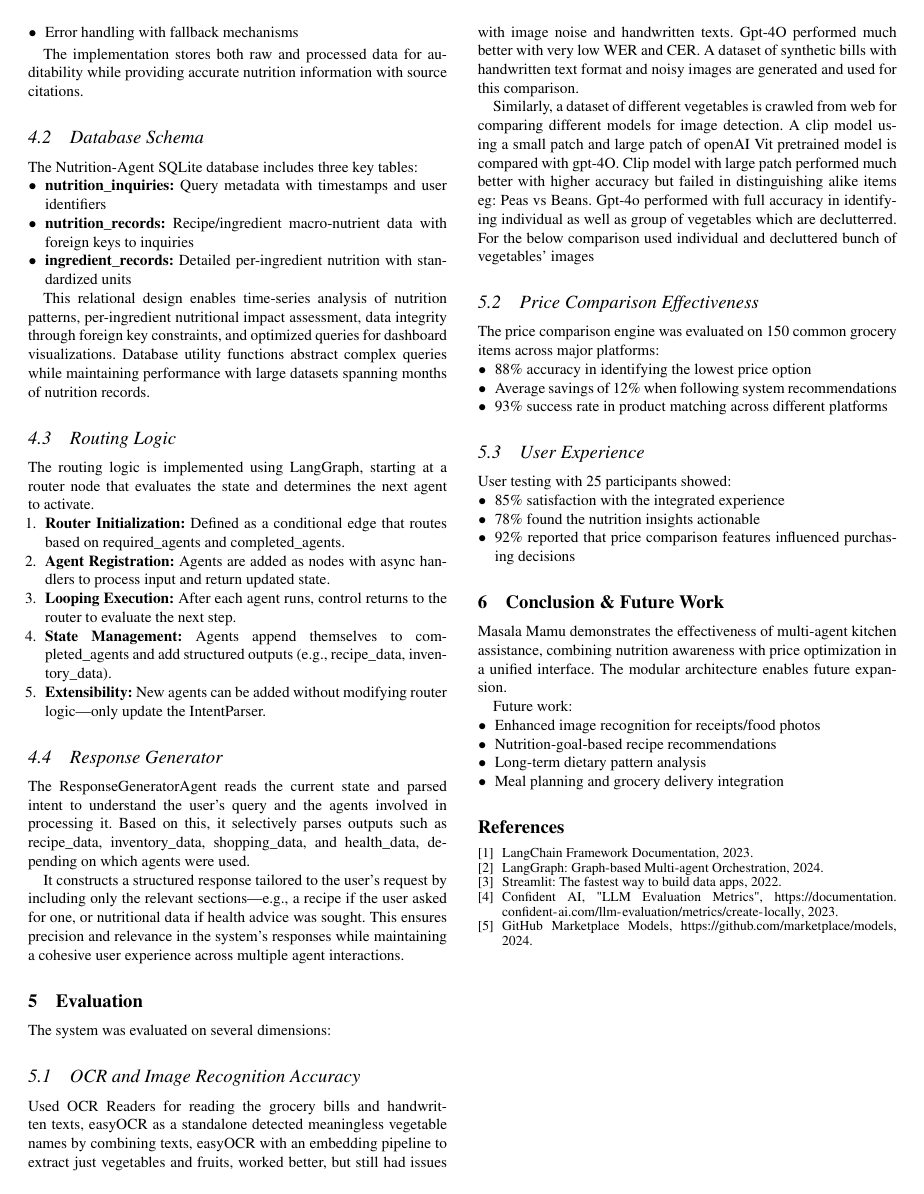
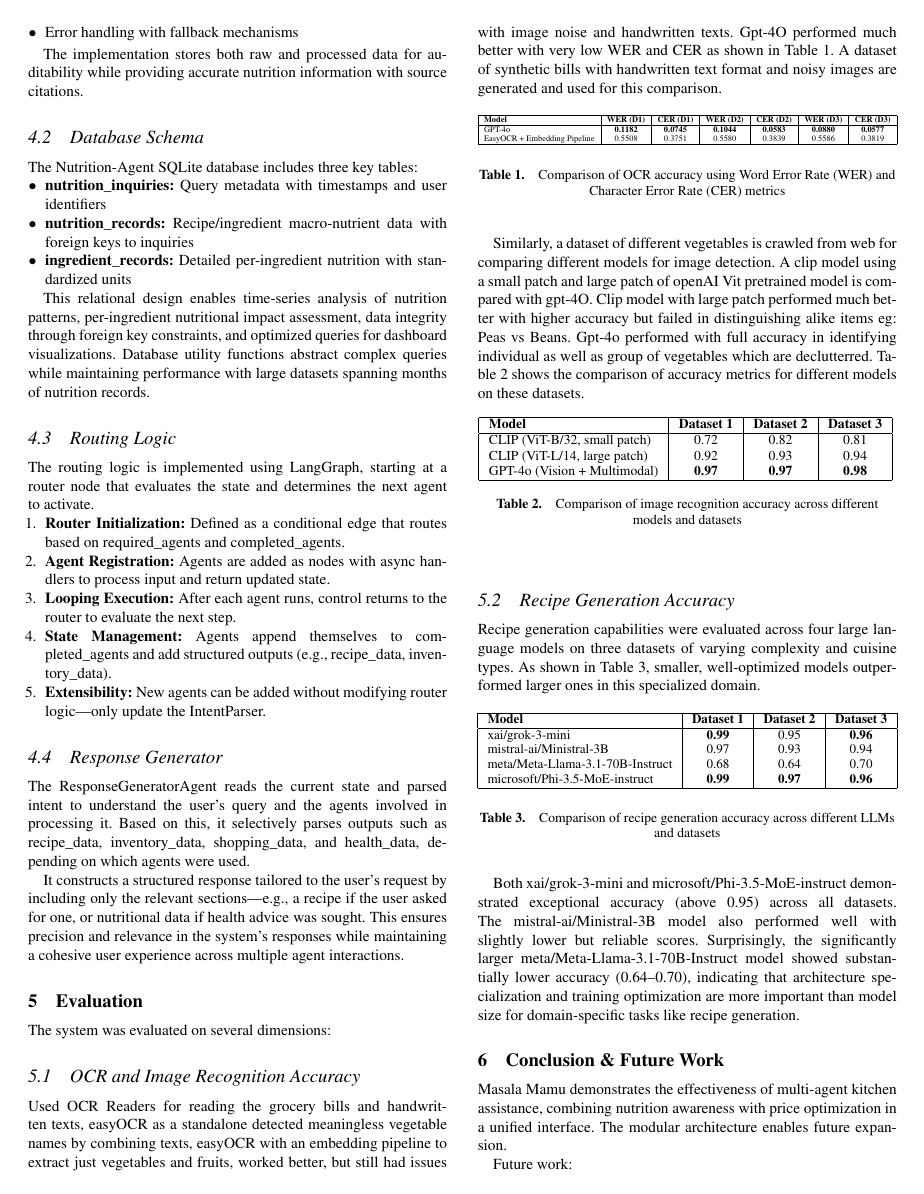
Before and after one commit to chandanraoiisc/masala-mamu-agent-ai, a LaTeX document (report/report.tex): page 3 of 5 before the commit and page 3 of 6 after it. The pictures show the PDF file report/report.pdf that the author committed with the source.

Commit message:
added report updates

```diff
--- a/report/report.tex
+++ b/report/report.tex
@@ -323,28 +323,65 @@ The system was evaluated on several dimensions:
 
 \subsection{OCR and Image Recognition Accuracy}
 
-Used OCR Readers for reading the grocery bills and handwritten texts, easyOCR as a standalone detected meaningless vegetable names by combining texts, easyOCR with an embedding pipeline to extract just vegetables and fruits, worked better, but still had issues with image noise and handwritten texts. Gpt-4O performed much better with very low WER and CER. A dataset of synthetic bills with handwritten text format and noisy images are generated and used for this comparison.
+Used OCR Readers for reading the grocery bills and handwritten texts, easyOCR as a standalone detected meaningless vegetable names by combining texts, easyOCR with an embedding pipeline to extract just vegetables and fruits, worked better, but still had issues with image noise and handwritten texts. Gpt-4O performed much better with very low WER and CER as shown in Table \ref{tab:ocr_metrics}. A dataset of synthetic bills with handwritten text format and noisy images are generated and used for this comparison.
+
+\begin{table}[ht]
+\centering
+\resizebox{\columnwidth}{!}{%
+\begin{tabular}{|l|c|c|c|c|c|c|}
+\hline
+\textbf{Model} & \textbf{WER (D1)} & \textbf{CER (D1)} & \textbf{WER (D2)} & \textbf{CER (D2)} & \textbf{WER (D3)} & \textbf{CER (D3)} \\
+\hline
+GPT-4o & \textbf{0.1182} & \textbf{0.0745} & \textbf{0.1044} & \textbf{0.0583} & \textbf{0.0880} & \textbf{0.0577} \\
+EasyOCR + Embedding Pipeline & 0.5508 & 0.3751 & 0.5580 & 0.3839 & 0.5586 & 0.3819 \\
+\hline
+\end{tabular}%
+}
+\caption{Comparison of OCR accuracy using Word Error Rate (WER) and Character Error Rate (CER) metrics}
+\label{tab:ocr_metrics}
+\end{table}
 
 Similarly, a dataset of different vegetables is crawled from web for comparing different models for image detection. A clip model using a small patch and large patch of openAI Vit pretrained model is compared with gpt-4O.
-Clip model with large patch performed much better with higher accuracy but failed in distinguishing alike items eg: Peas vs Beans. Gpt-4o performed with full accuracy in identifying individual as well as group of vegetables which are declutterred. For the below comparison used individual and decluttered bunch of vegetables’ images
+Clip model with large patch performed much better with higher accuracy but failed in distinguishing alike items eg: Peas vs Beans. Gpt-4o performed with full accuracy in identifying individual as well as group of vegetables which are declutterred. Table \ref{tab:ocr_image_accuracy} shows the comparison of accuracy metrics for different models on these datasets.
 
-\subsection{Price Comparison Effectiveness}
+\begin{table}[ht]
+\centering
+\begin{tabular}{|l|c|c|c|}
+\hline
+\textbf{Model} & \textbf{Dataset 1} & \textbf{Dataset 2} & \textbf{Dataset 3} \\
+\hline
+CLIP (ViT-B/32, small patch) & 0.72 & 0.82 & 0.81 \\
+CLIP (ViT-L/14, large patch) & 0.92 & 0.93 & 0.94 \\
+GPT-4o (Vision + Multimodal) & \textbf{0.97} & \textbf{0.97} & \textbf{0.98} \\
+\hline
+\end{tabular}
+\caption{Comparison of image recognition accuracy across different models and datasets}
+\label{tab:ocr_image_accuracy}
+\end{table}
 
-The price comparison engine was evaluated on 150 common grocery items across major platforms:
-\begin{itemize}[noitemsep,topsep=0pt]
-    \item 88\% accuracy in identifying the lowest price option
-    \item Average savings of 12\% when following system recommendations
-    \item 93\% success rate in product matching across different platforms
-\end{itemize}
+\subsection{Recipe Generation Accuracy}
 
-\subsection{User Experience}
+Recipe generation capabilities were evaluated across four large language models on three datasets of varying complexity and cuisine types. As shown in Table \ref{tab:recipe_accuracy}, smaller, well-optimized models outperformed larger ones in this specialized domain.
 
-User testing with 25 participants showed:
-\begin{itemize}[noitemsep,topsep=0pt]
-    \item 85\% satisfaction with the integrated experience
-    \item 78\% found the nutrition insights actionable
-    \item 92\% reported that price comparison features influenced purchasing decisions
-\end{itemize}
+\begin{table}[ht]
+\centering
+\resizebox{\columnwidth}{!}{%
+\begin{tabular}{|l|c|c|c|}
+\hline
+\textbf{Model} & \textbf{Dataset 1} & \textbf{Dataset 2} & \textbf{Dataset 3} \\
+\hline
+xai/grok-3-mini & \textbf{0.99} & 0.95 & \textbf{0.96} \\
+mistral-ai/Ministral-3B & 0.97 & 0.93 & 0.94 \\
+meta/Meta-Llama-3.1-70B-Instruct & 0.68 & 0.64 & 0.70 \\
+microsoft/Phi-3.5-MoE-instruct & \textbf{0.99} & \textbf{0.97} & \textbf{0.96} \\
+\hline
+\end{tabular}%
+}
+\caption{Comparison of recipe generation accuracy across different LLMs and datasets}
+\label{tab:recipe_accuracy}
+\end{table}
+
+Both xai/grok-3-mini and microsoft/Phi-3.5-MoE-instruct demonstrated exceptional accuracy (above 0.95) across all datasets. The mistral-ai/Ministral-3B model also performed well with slightly lower but reliable scores. Surprisingly, the significantly larger meta/Meta-Llama-3.1-70B-Instruct model showed substantially lower accuracy (0.64–0.70), indicating that architecture specialization and training optimization are more important than model size for domain-specific tasks like recipe generation.
 
 \section{Conclusion \& Future Work}
 
```
Also changed, not shown: report/report.pdf, 3 other files.
